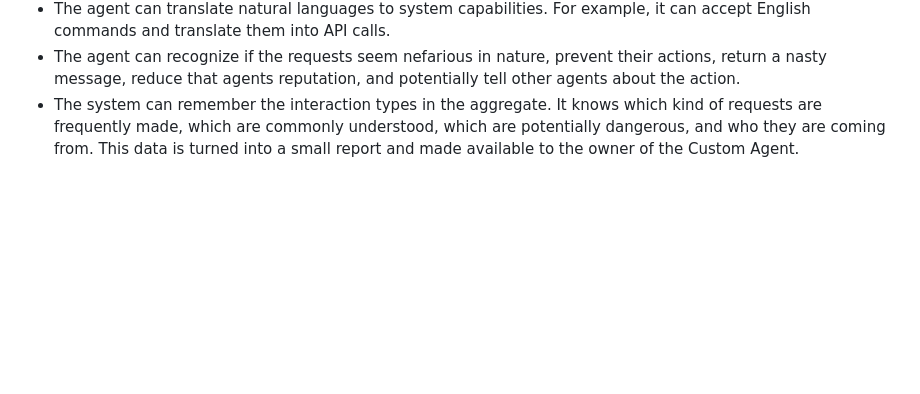
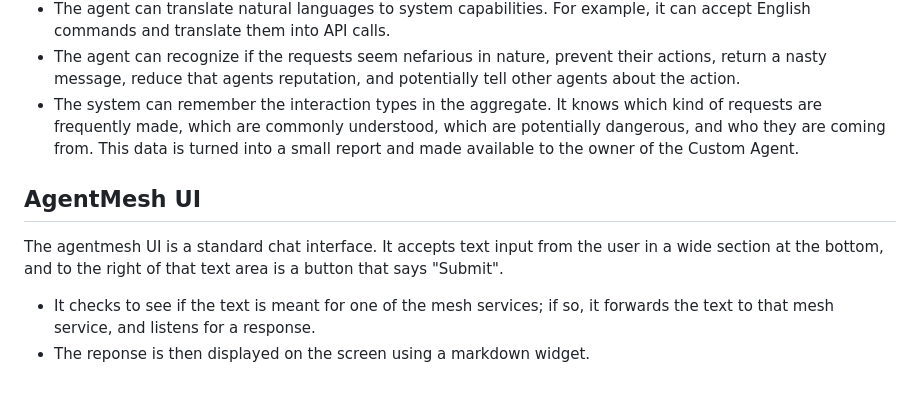
Before and after one commit to jeffrschneider/AgentMesh, a Markdown page: README.md, the part around the change printed below. Drawn GitHub-style; blank space fills up the shorter version.

```diff
--- a/README.md
+++ b/README.md
@@ -64,3 +63,9 @@ The Evolution service clones existing agents and creates codes enhancements to i
 - The agent can translate natural languages to system capabilities. For example, it can accept English commands and translate them into API calls.
 - The agent can recognize if the requests seem nefarious in nature, prevent their actions, return a nasty message, reduce that agents reputation, and potentially tell other agents about the action.
 - The system can remember the interaction types in the aggregate. It knows which kind of requests are frequently made, which are commonly understood, which are potentially dangerous, and who they are coming from. This data is turned into a small report and made available to the owner of the Custom Agent.
+
+## AgentMesh UI
+The agentmesh UI is a standard chat interface.
+  It  accepts text input from the user in a wide section at the bottom, and to the right of that text area is a button that says "Submit".
+- It checks to see if the text is meant for one of the mesh services; if so, it forwards the text to that mesh service, and listens for a response.
+- The reponse is then displayed on the screen using a markdown widget.
```
Also changed, not shown: other parts of README.md (+0 -1 lines).
